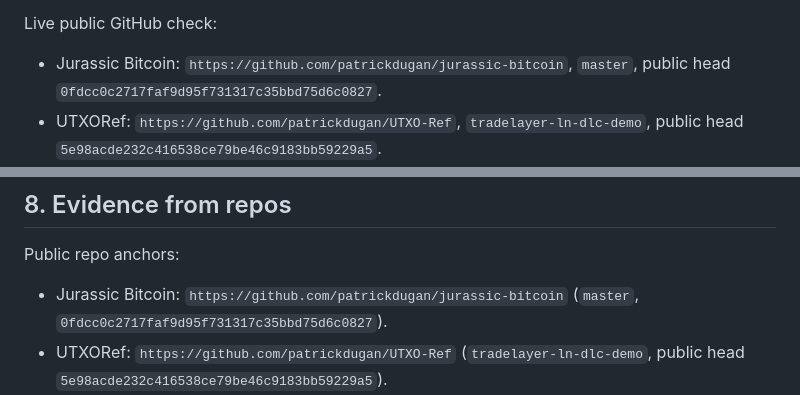
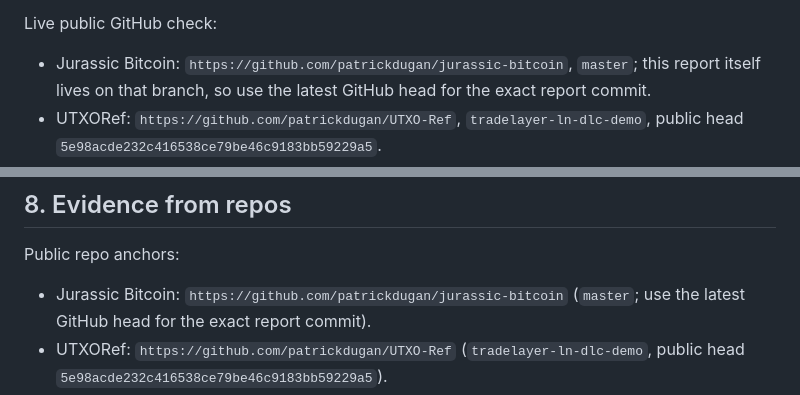
Before and after one commit to patrickdugan/jurassic-bitcoin, a Markdown page: layer_technology_q2_spiral_report_revised.md, 2 parts joined by grey strips. Drawn GitHub-style.

Commit message:
Avoid stale self-referential report head

```diff
--- a/layer_technology_q2_spiral_report_revised.md
+++ b/layer_technology_q2_spiral_report_revised.md
@@ -23,7 +23,7 @@ What is concrete in the local tree:
 
 Live public GitHub check:
 
-- Jurassic Bitcoin: `https://github.com/patrickdugan/jurassic-bitcoin`, `master`, public head `0fdcc0c2717faf9d95f731317c35bbd75d6c0827`.
+- Jurassic Bitcoin: `https://github.com/patrickdugan/jurassic-bitcoin`, `master`; this report itself lives on that branch, so use the latest GitHub head for the exact report commit.
 - UTXORef: `https://github.com/patrickdugan/UTXO-Ref`, `tradelayer-ln-dlc-demo`, public head `5e98acde232c416538ce79be46c9183bb59229a5`.
 - TradeLayer.js: `https://github.com/patrickdugan/tradelayer.js`, `zk-tx34-wasm-verifier`, public head `7869620f39b2f2b9f6a6773e950c2297de238ff6`.
 - TradeLayer wallet: `https://github.com/tradelayer-wallet/tradelayer-wallet`, `feature/webrtc-p2p-mode`, public head `44bdc87ee8d2a2ceb2e24efdcde0814cccd027f1`.
@@ -270,7 +270,7 @@ Q2 status: working local/testnet paths and strong integration sketches. Producti
 
 Public repo anchors:
 
-- Jurassic Bitcoin: `https://github.com/patrickdugan/jurassic-bitcoin` (`master`, `0fdcc0c2717faf9d95f731317c35bbd75d6c0827`).
+- Jurassic Bitcoin: `https://github.com/patrickdugan/jurassic-bitcoin` (`master`; use the latest GitHub head for the exact report commit).
 - UTXORef: `https://github.com/patrickdugan/UTXO-Ref` (`tradelayer-ln-dlc-demo`, public head `5e98acde232c416538ce79be46c9183bb59229a5`).
 - TradeLayer.js: `https://github.com/patrickdugan/tradelayer.js` (`zk-tx34-wasm-verifier`, `7869620f39b2f2b9f6a6773e950c2297de238ff6`).
 - TradeLayer wallet: `https://github.com/tradelayer-wallet/tradelayer-wallet` (`feature/webrtc-p2p-mode`, public head `44bdc87ee8d2a2ceb2e24efdcde0814cccd027f1`).
```
